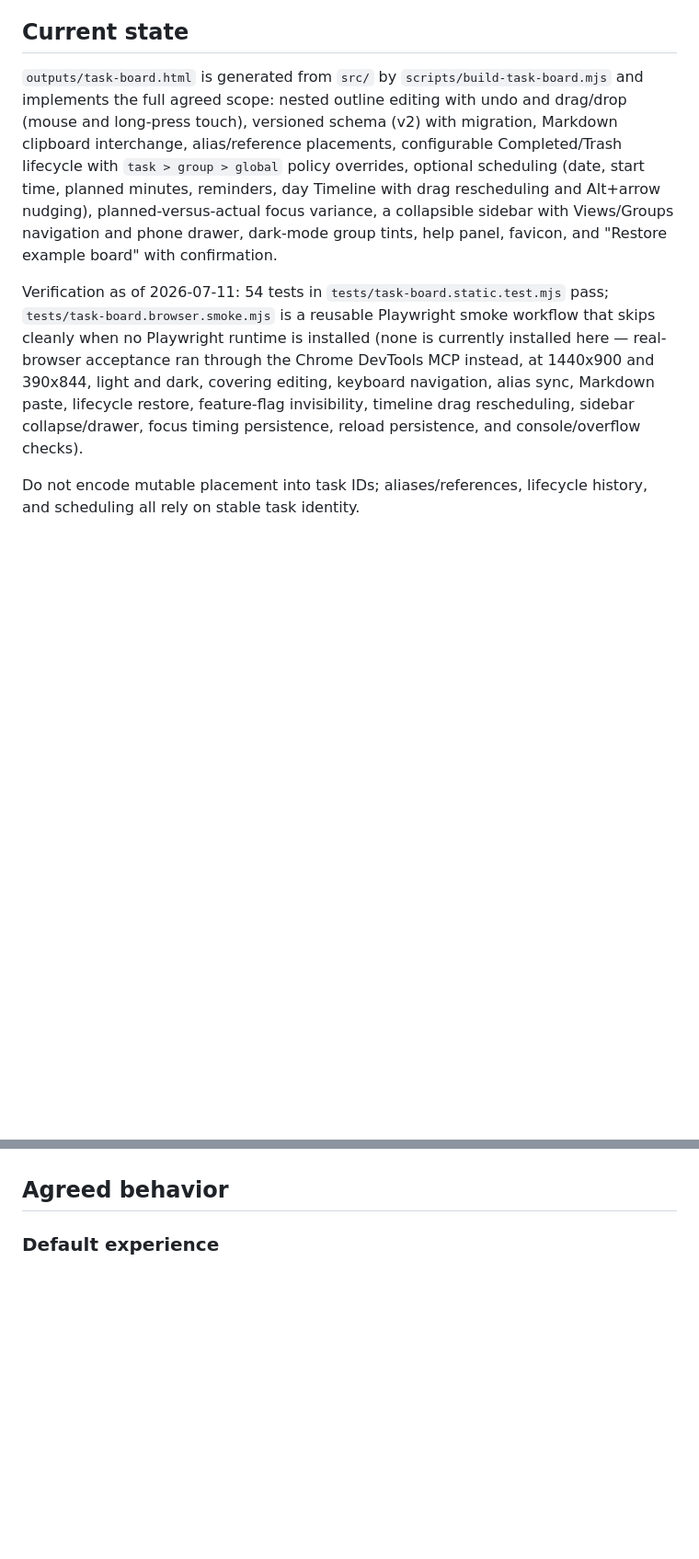
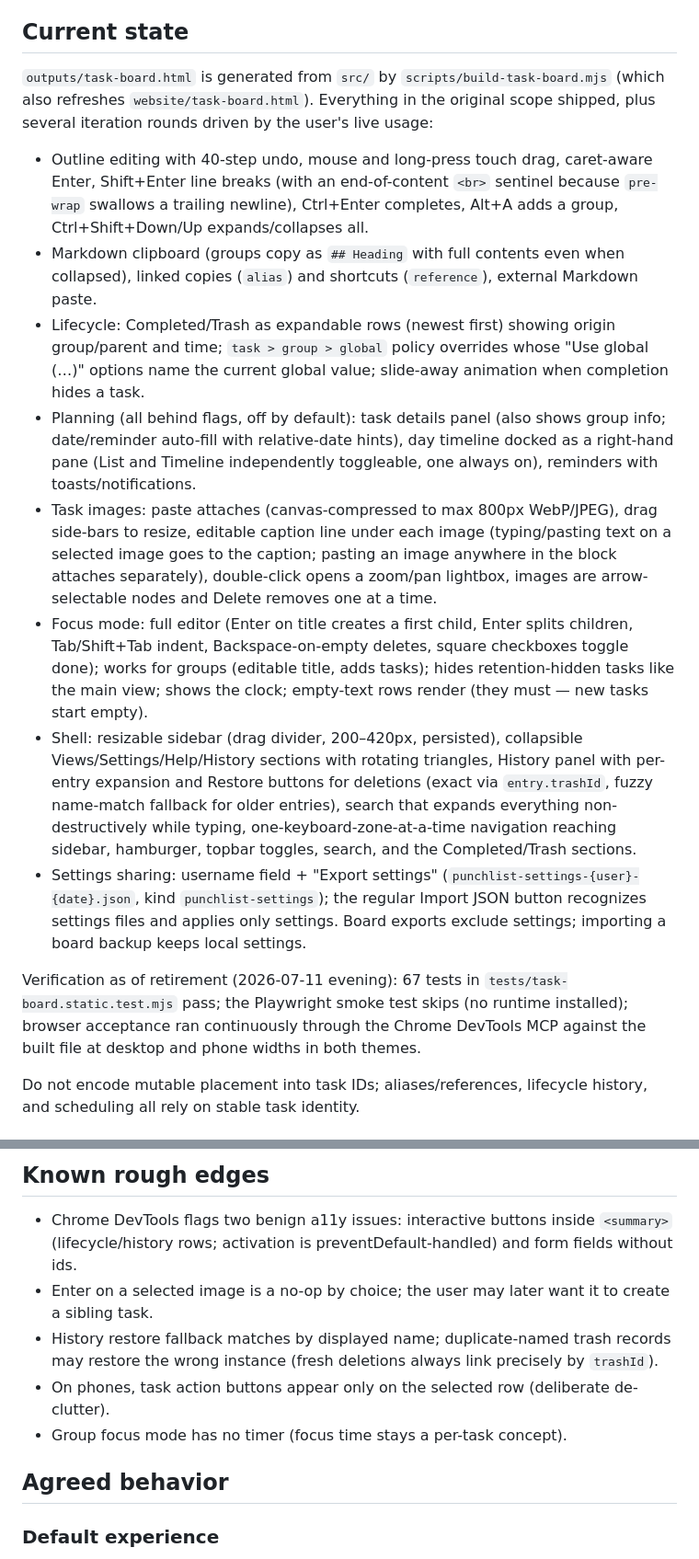
Before and after one commit to evrenucar/punchlist_app, a Markdown page: docs/AGENT_HANDOFF.md, 2 parts joined by grey strips. Shown at 92% size. Rendered like a GitHub page; blank space fills up the shorter version.

Commit message:
docs: retirement handoff with working notes and rough edges

```diff
--- a/docs/AGENT_HANDOFF.md
+++ b/docs/AGENT_HANDOFF.md
@@ -27,8 +27,17 @@ The user routinely dumps unstructured work, then needs to:
 
 ## Current state
 
-`outputs/task-board.html` is generated from `src/` by `scripts/build-task-board.mjs` and implements the full agreed scope: nested outline editing with undo and drag/drop (mouse and long-press touch), versioned schema (v2) with migration, Markdown clipboard interchange, alias/reference placements, configurable Completed/Trash lifecycle with `task > group > global` policy overrides, optional scheduling (date, start time, planned minutes, reminders, day Timeline with drag rescheduling and Alt+arrow nudging), planned-versus-actual focus variance, a collapsible sidebar with Views/Groups navigation and phone drawer, dark-mode group tints, help panel, favicon, and "Restore example board" with confirmation.
+`outputs/task-board.html` is generated from `src/` by `scripts/build-task-board.mjs` (which also refreshes `website/task-board.html`). Everything in the original scope shipped, plus several iteration rounds driven by the user's live usage:
 
-Verification as of 2026-07-11: 54 tests in `tests/task-board.static.test.mjs` pass; `tests/task-board.browser.smoke.mjs` is a reusable Playwright smoke workflow that skips cleanly when no Playwright runtime is installed (none is currently installed here — real-browser acceptance ran through the Chrome DevTools MCP instead, at 1440x900 and 390x844, light and dark, covering editing, keyboard navigation, alias sync, Markdown paste, lifecycle restore, feature-flag invisibility, timeline drag rescheduling, sidebar collapse/drawer, focus timing persistence, reload persistence, and console/overflow checks).
+- Outline editing with 40-step undo, mouse and long-press touch drag, caret-aware Enter, Shift+Enter line breaks (with an end-of-content `<br>` sentinel because `pre-wrap` swallows a trailing newline), Ctrl+Enter completes, Alt+A adds a group, Ctrl+Shift+Down/Up expands/collapses all.
+- Markdown clipboard (groups copy as `## Heading` with full contents even when collapsed), linked copies (`alias`) and shortcuts (`reference`), external Markdown paste.
+- Lifecycle: Completed/Trash as expandable rows (newest first) showing origin group/parent and time; `task > group > global` policy overrides whose "Use global (…)" options name the current global value; slide-away animation when completion hides a task.
+- Planning (all behind flags, off by default): task details panel (also shows group info; date/reminder auto-fill with relative-date hints), day timeline docked as a right-hand pane (List and Timeline independently toggleable, one always on), reminders with toasts/notifications.
+- Task images: paste attaches (canvas-compressed to max 800px WebP/JPEG), drag side-bars to resize, editable caption line under each image (typing/pasting text on a selected image goes to the caption; pasting an image anywhere in the block attaches separately), double-click opens a zoom/pan lightbox, images are arrow-selectable nodes and Delete removes one at a time.
+- Focus mode: full editor (Enter on title creates a first child, Enter splits children, Tab/Shift+Tab indent, Backspace-on-empty deletes, square checkboxes toggle done); works for groups (editable title, adds tasks); hides retention-hidden tasks like the main view; shows the clock; empty-text rows render (they must — new tasks start empty).
+- Shell: resizable sidebar (drag divider, 200–420px, persisted), collapsible Views/Settings/Help/History sections with rotating triangles, History panel with per-entry expansion and Restore buttons for deletions (exact via `entry.trashId`, fuzzy name-match fallback for older entries), search that expands everything non-destructively while typing, one-keyboard-zone-at-a-time navigation reaching sidebar, hamburger, topbar toggles, search, and the Completed/Trash sections.
+- Settings sharing: username field + "Export settings" (`punchlist-settings-{user}-{date}.json`, kind `punchlist-settings`); the regular Import JSON button recognizes settings files and applies only settings. Board exports exclude settings; importing a board backup keeps local settings.
+
+Verification as of retirement (2026-07-11 evening): 67 tests in `tests/task-board.static.test.mjs` pass; the Playwright smoke test skips (no runtime installed); browser acceptance ran continuously through the Chrome DevTools MCP against the built file at desktop and phone widths in both themes.
 
 Do not encode mutable placement into task IDs; aliases/references, lifecycle history, and scheduling all rely on stable task identity.
@@ -35,3 +59,10 @@ Do not encode mutable placement into task IDs; aliases/references, lifecycle his
+## Known rough edges
+
+- Chrome DevTools flags two benign a11y issues: interactive buttons inside `<summary>` (lifecycle/history rows; activation is preventDefault-handled) and form fields without ids.
+- Enter on a selected image is a no-op by choice; the user may later want it to create a sibling task.
+- History restore fallback matches by displayed name; duplicate-named trash records may restore the wrong instance (fresh deletions always link precisely by `trashId`).
+- On phones, task action buttons appear only on the selected row (deliberate de-clutter).
+- Group focus mode has no timer (focus time stays a per-task concept).
 
 ## Agreed behavior
 
```
Also changed, not shown: other parts of docs/AGENT_HANDOFF.md (+15 -0 lines), docs/ROADMAP.md (+1 -1 lines).
